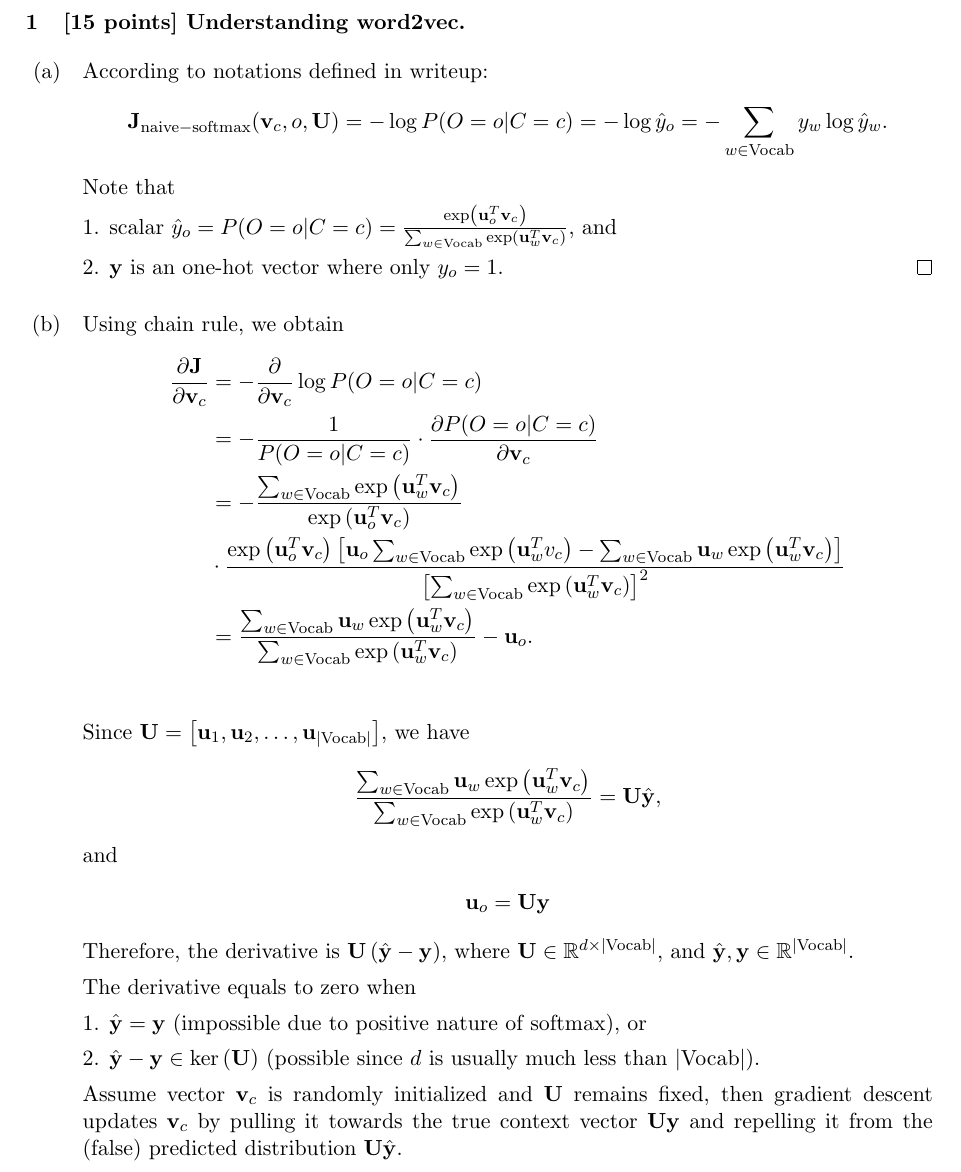
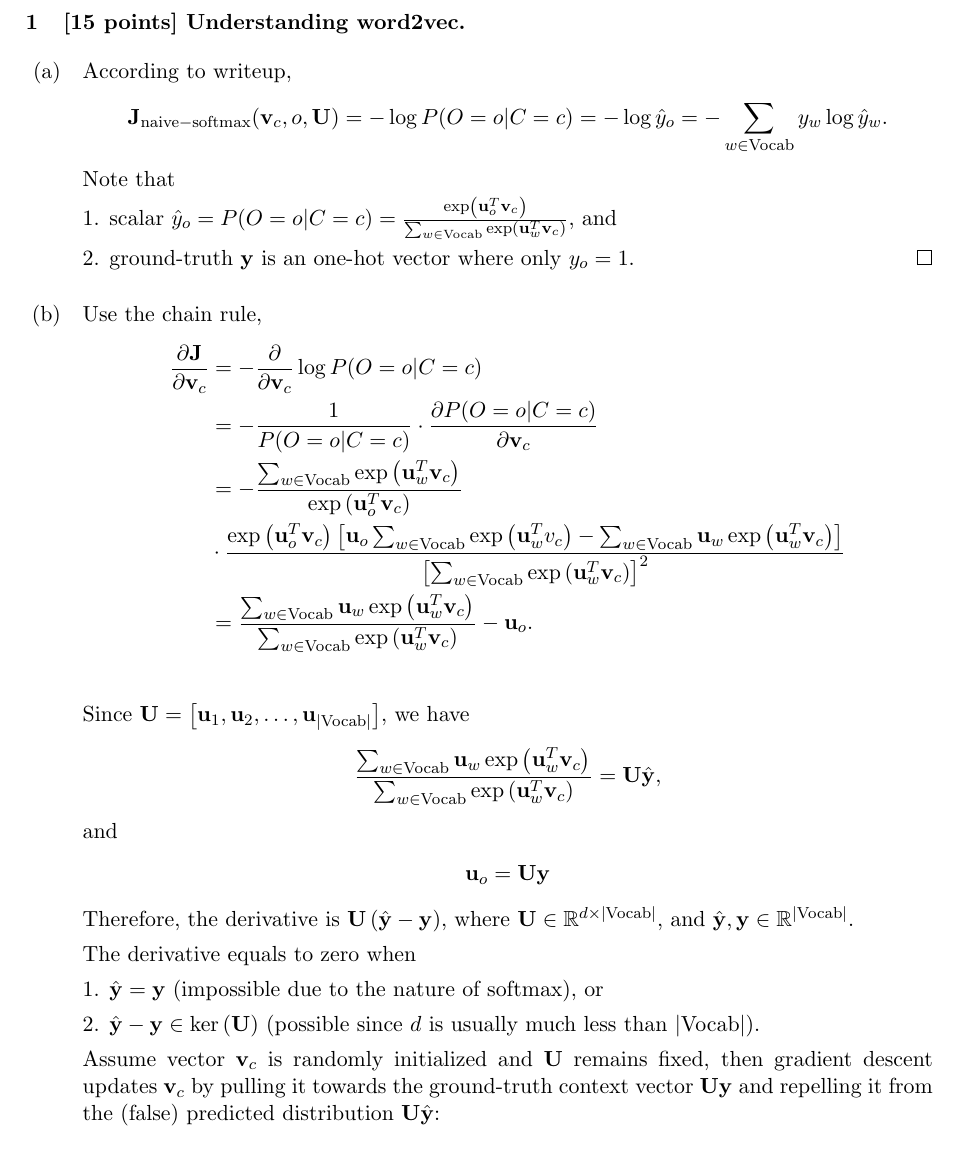
Before and after one commit to vwOvOwv/CS224n-Natural-Language-Processing-2024-Spring-Assignment, a LaTeX problem sheet (assignment2/written/main.tex): part of the page before the commit and part of page 1 of 2 after it, cut so that both start at the same text. Compiled offline with pdfLaTeX.

Commit message:
update assignment2

```diff
--- a/assignment2/written/main.tex
+++ b/assignment2/written/main.tex
@@ -18,15 +18,15 @@
 
 \fancypagestyle{plain}{
     \fancyhf{}
-    \fancyhead[L]{Assignment \#2}
+    \fancyhead[L]{Assignment 2}
     \fancyhead[R]{CS224n Natural Language Processing}
     \fancyfoot[C]{\thepage}
 }
 
 \pagestyle{plain}
 
-\title{\textbf{Assignment \#2}}
-\author{Peiyu Liu}
+\title{\textbf{Assignment 2}}
+\author{}
 \date{\empty}
 
 \begin{document}
@@ -35,18 +35,18 @@
 \section{[15 points] Understanding word2vec.}
 \begin{enumerate}[label=(\alph*), left=0pt, labelsep=1em, itemsep=1em]
     \item
-    According to notations defined in writeup:
+    According to writeup,
     $$\mathbf J_{\mathrm{naive-softmax}}(\mathbf v_c,o,\mathbf U)=-\log P(O=o|C=c)
     = -\log \hat y_o=-\sum_{w\in \mathrm{Vocab}}y_w\log\hat y_w.$$
     Note that
 
     1. scalar $\hat y_o = P(O=o|C=c)=\frac{\exp\left(\mathbf u_o^T\mathbf v_c\right)}{\sum_{w\in\mathrm{Vocab}}\exp\left(\mathbf u_w^T\mathbf v_c\right)}$, and
 
-    2. $\mathbf y$ is an one-hot vector where only $y_o=1$.
+    2. ground-truth $\mathbf y$ is an one-hot vector where only $y_o=1$.
     \qed
 
     \item
-    Using chain rule, we obtain
+    Use the chain rule,
     \begin{align*}
         \frac{\partial \mathbf J}{\partial \mathbf v_c}&=-\frac{\partial}{\partial \mathbf v_c}\log P(O=o|C=c)\\
         &=-\frac{1}{P(O=o|C=c)}\cdot\frac{\partial P(O=o|C=c)}{\partial \mathbf v_c}\\
@@ -68,12 +68,19 @@
 
     The derivative equals to zero when
 
-    1. $\hat{\mathbf y} = \mathbf y$ (impossible due to positive nature of softmax), or
+    1. $\hat{\mathbf y} = \mathbf y$ (impossible due to the nature of softmax), or
 
     2. $\hat{\mathbf y} - \mathbf y \in \ker\left(\mathbf U\right)$ (possible since $d$ is usually much less than $|\mathrm{Vocab}|$).
 
     Assume vector $\mathbf v_c$ is randomly initialized and $\mathbf U$ remains fixed,
-    then gradient descent updates $\mathbf v_c$ by pulling it towards the true context vector $\mathbf U\mathbf y$ and repelling it from the (false) predicted distribution $\mathbf U\hat{\mathbf y}$.
+    then gradient descent updates $\mathbf v_c$ by pulling it towards the ground-truth
+    context vector $\mathbf U\mathbf y$ and repelling it from the (false) predicted distribution $\mathbf U\hat{\mathbf y}$:
+
+    $$\mathbf v_c := \mathbf v_c - \alpha \mathbf U(\hat{\mathbf y} - \mathbf y).$$
+
+    \item L2 normalization takes away information about magnitudes of vector.
+    \item
+
 \end{enumerate}
 
 \end{document}
```
Also changed, not shown: assignment2/written/main.pdf.
